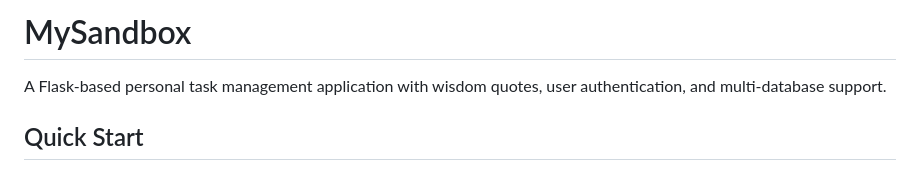
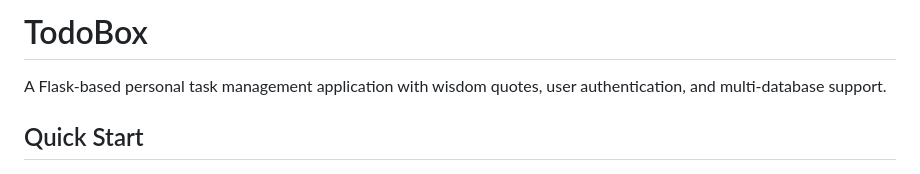
Before and after one commit to faizal2007/todobox, a Markdown page: README.md, the part around the change. Rendered like a GitHub page.

```diff
--- a/README.md
+++ b/README.md
@@ -1,4 +1,4 @@
-# MySandbox
+# TodoBox
 
 A Flask-based personal task management application with wisdom quotes, user authentication, and multi-database support.
 
```
